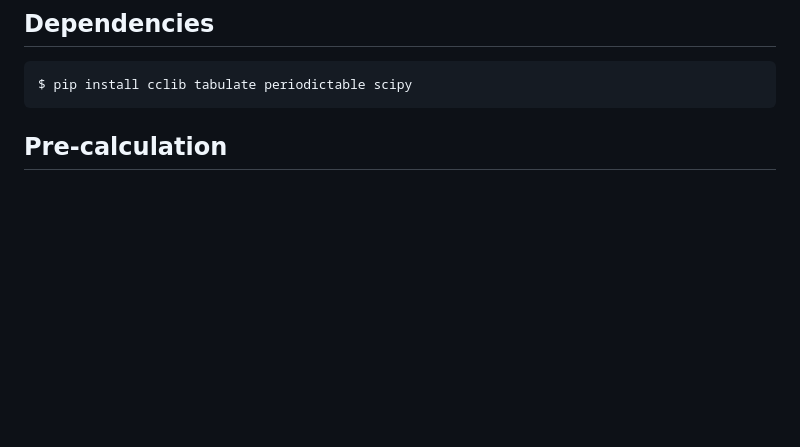
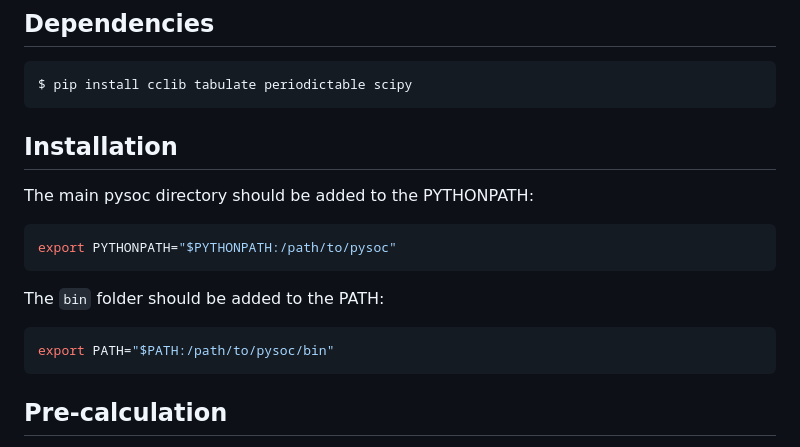
Before and after one commit to gaox-qd/pysoc, a Markdown page: README.md, the part around the change. GitHub-like rendering; blank space fills up the shorter version.

Commit message:
Added installation section to README

````diff
--- a/README.md
+++ b/README.md
@@ -18,6 +18,20 @@ PySOC currently supports excited state calculations with Gaussian and DFTB+.
 
 ```console
 $ pip install cclib tabulate periodictable scipy
+```
+
+## Installation
+
+The main pysoc directory should be added to the PYTHONPATH:
+
+```console
+export PYTHONPATH="$PYTHONPATH:/path/to/pysoc"
+```
+
+The `bin` folder should be added to the PATH:
+
+```console
+export PATH="$PATH:/path/to/pysoc/bin"
 ```
 
 ## Pre-calculation
````
